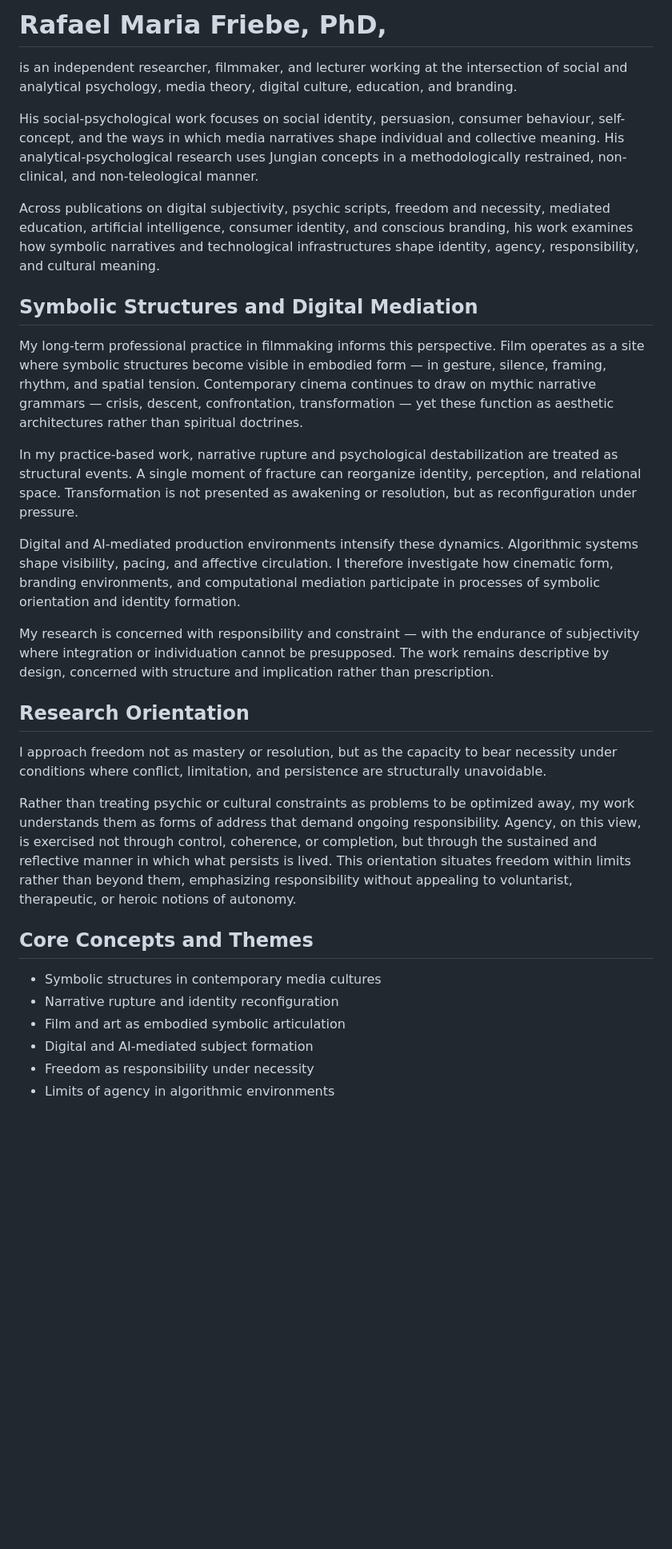
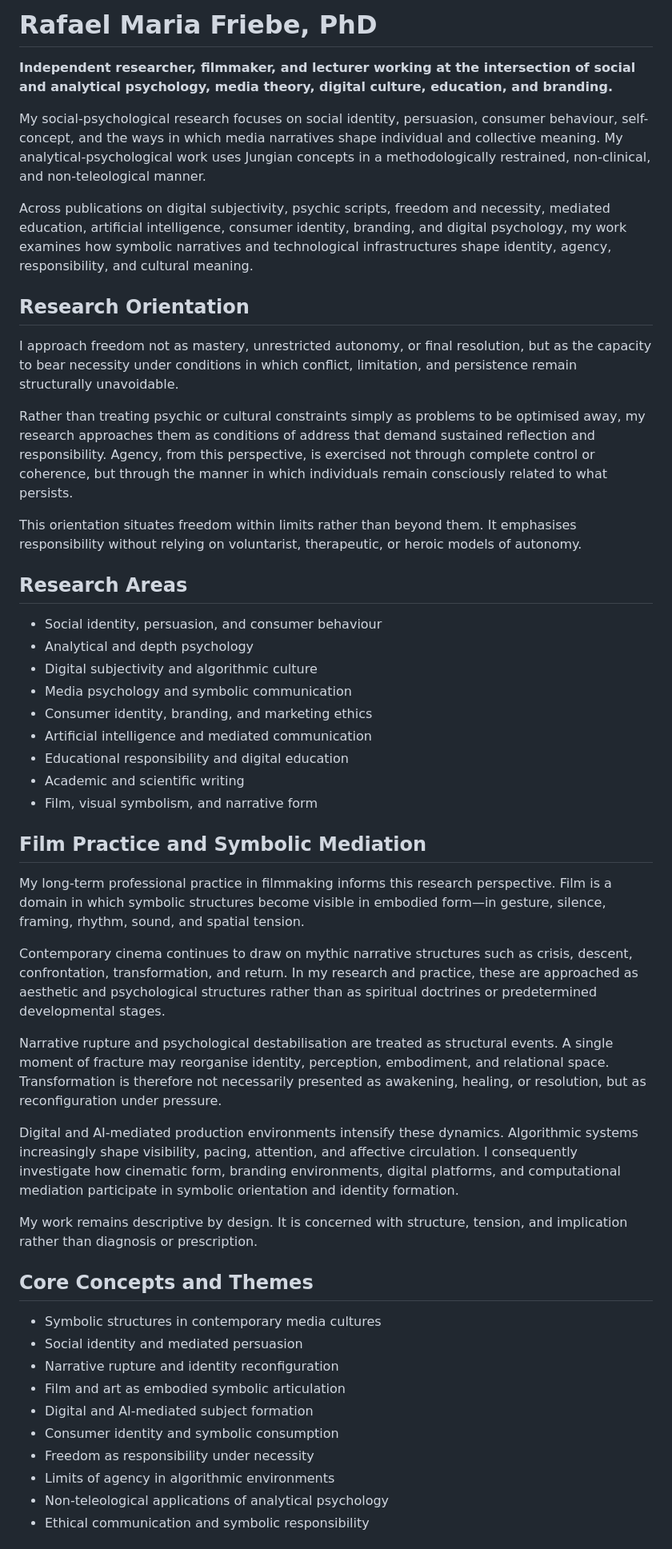
Before and after one commit to rafaelfriebe/rafaelfriebe.github.io, a Markdown page: index.md, the part around one of its changes. Shown at 80% size. GitHub-like rendering; blank space fills up the shorter version.

```diff
--- a/index.md
+++ b/index.md
@@ -1,30 +1,53 @@
-# Rafael Maria Friebe, PhD,
-is an independent researcher, filmmaker, and lecturer working at the intersection of social and analytical psychology, media theory, digital culture, education, and branding.
+# Rafael Maria Friebe, PhD
 
-His social-psychological work focuses on social identity, persuasion, consumer behaviour, self-concept, and the ways in which media narratives shape individual and collective meaning. His analytical-psychological research uses Jungian concepts in a methodologically restrained, non-clinical, and non-teleological manner.
+**Independent researcher, filmmaker, and lecturer working at the intersection of social and analytical psychology, media theory, digital culture, education, and branding.**
 
-Across publications on digital subjectivity, psychic scripts, freedom and necessity, mediated education, artificial intelligence, consumer identity, and conscious branding, his work examines how symbolic narratives and technological infrastructures shape identity, agency, responsibility, and cultural meaning.
-## Symbolic Structures and Digital Mediation
+My social-psychological research focuses on social identity, persuasion, consumer behaviour, self-concept, and the ways in which media narratives shape individual and collective meaning. My analytical-psychological work uses Jungian concepts in a methodologically restrained, non-clinical, and non-teleological manner.
 
-My long-term professional practice in filmmaking informs this perspective. Film operates as a site where symbolic structures become visible in embodied form — in gesture, silence, framing, rhythm, and spatial tension. Contemporary cinema continues to draw on mythic narrative grammars — crisis, descent, confrontation, transformation — yet these function as aesthetic architectures rather than spiritual doctrines.
-
-In my practice-based work, narrative rupture and psychological destabilization are treated as structural events. A single moment of fracture can reorganize identity, perception, and relational space. Transformation is not presented as awakening or resolution, but as reconfiguration under pressure.
-
-Digital and AI-mediated production environments intensify these dynamics. Algorithmic systems shape visibility, pacing, and affective circulation. I therefore investigate how cinematic form, branding environments, and computational mediation participate in processes of symbolic orientation and identity formation.
-
-My research is concerned with responsibility and constraint — with the endurance of subjectivity where integration or individuation cannot be presupposed. The work remains descriptive by design, concerned with structure and implication rather than prescription.
+Across publications on digital subjectivity, psychic scripts, freedom and necessity, mediated education, artificial intelligence, consumer identity, branding, and digital psychology, my work examines how symbolic narratives and technological infrastructures shape identity, agency, responsibility, and cultural meaning.
 
 ## Research Orientation
-I approach freedom not as mastery or resolution, but as the capacity to bear necessity under conditions where conflict, limitation, and persistence are structurally unavoidable.
 
-Rather than treating psychic or cultural constraints as problems to be optimized away, my work understands them as forms of address that demand ongoing responsibility. Agency, on this view, is exercised not through control, coherence, or completion, but through the sustained and reflective manner in which what persists is lived. This orientation situates freedom within limits rather than beyond them, emphasizing responsibility without appealing to voluntarist, therapeutic, or heroic notions of autonomy.
+I approach freedom not as mastery, unrestricted autonomy, or final resolution, but as the capacity to bear necessity under conditions in which conflict, limitation, and persistence remain structurally unavoidable.
+
+Rather than treating psychic or cultural constraints simply as problems to be optimised away, my research approaches them as conditions of address that demand sustained reflection and responsibility. Agency, from this perspective, is exercised not through complete control or coherence, but through the manner in which individuals remain consciously related to what persists.
+
+This orientation situates freedom within limits rather than beyond them. It emphasises responsibility without relying on voluntarist, therapeutic, or heroic models of autonomy.
+
+## Research Areas
+
+- Social identity, persuasion, and consumer behaviour
+- Analytical and depth psychology
+- Digital subjectivity and algorithmic culture
+- Media psychology and symbolic communication
+- Consumer identity, branding, and marketing ethics
+- Artificial intelligence and mediated communication
+- Educational responsibility and digital education
+- Academic and scientific writing
+- Film, visual symbolism, and narrative form
+
+## Film Practice and Symbolic Mediation
+
+My long-term professional practice in filmmaking informs this research perspective. Film is a domain in which symbolic structures become visible in embodied form—in gesture, silence, framing, rhythm, sound, and spatial tension.
+
+Contemporary cinema continues to draw on mythic narrative structures such as crisis, descent, confrontation, transformation, and return. In my research and practice, these are approached as aesthetic and psychological structures rather than as spiritual doctrines or predetermined developmental stages.
+
+Narrative rupture and psychological destabilisation are treated as structural events. A single moment of fracture may reorganise identity, perception, embodiment, and relational space. Transformation is therefore not necessarily presented as awakening, healing, or resolution, but as reconfiguration under pressure.
+
+Digital and AI-mediated production environments intensify these dynamics. Algorithmic systems increasingly shape visibility, pacing, attention, and affective circulation. I consequently investigate how cinematic form, branding environments, digital platforms, and computational mediation participate in symbolic orientation and identity formation.
+
+My work remains descriptive by design. It is concerned with structure, tension, and implication rather than diagnosis or prescription.
 
 ## Core Concepts and Themes
 
 - Symbolic structures in contemporary media cultures
+- Social identity and mediated persuasion
 - Narrative rupture and identity reconfiguration
 - Film and art as embodied symbolic articulation
 - Digital and AI-mediated subject formation
+- Consumer identity and symbolic consumption
 - Freedom as responsibility under necessity
 - Limits of agency in algorithmic environments
+- Non-teleological applications of analytical psychology
+- Ethical communication and symbolic responsibility
 
```
Also changed, not shown: other parts of index.md (+46 -29 lines).
